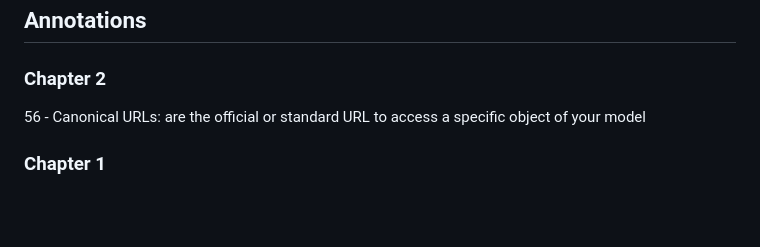
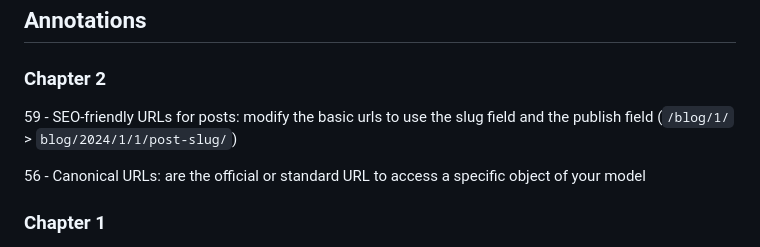
Before and after one commit to Kecbm/blog-application, a Markdown page: README.md, the part around the change. Rendered like a GitHub page; blank space fills up the shorter version.

Commit message:
:memo: SEO-friendly urls for posts

```diff
--- a/README.md
+++ b/README.md
@@ -45,6 +45,9 @@ This is a blog application created with Django.
 
 
 ### Chapter 2
+
+59
+    - SEO-friendly URLs for posts: modify the basic urls to use the slug field and the publish field (`/blog/1/` > `blog/2024/1/1/post-slug/`)
 
 56
     - Canonical URLs: are the official or standard URL to access a specific object of your model
```
